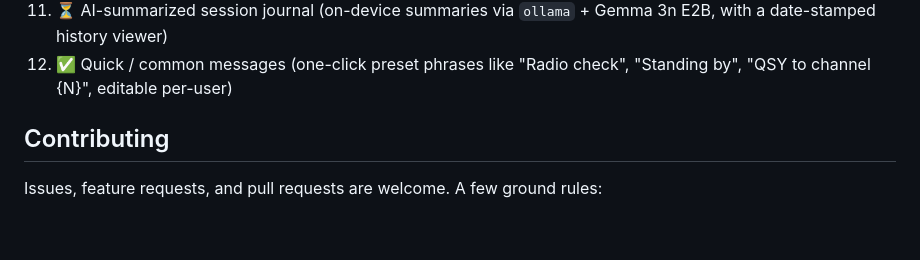
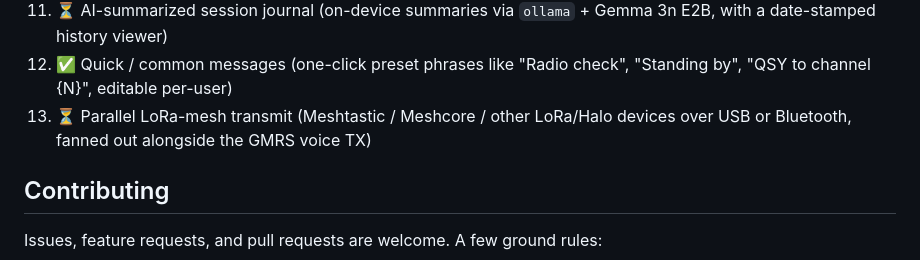
Before and after one commit to Xpiatio/GMRS-TTY, a Markdown page: README.md, the part around the change. Rendered like a GitHub page; blank space fills up the shorter version.

```diff
--- a/README.md
+++ b/README.md
@@ -244,6 +244,7 @@ Tracked in [implementation_plan.md](implementation_plan.md):
 10. ✅ TTY-to-radio-vernacular translation at TTS time (expand `GA`/`SK`/`73`/Q-signals to spoken form on TX)
 11. ⏳ AI-summarized session journal (on-device summaries via `ollama` + Gemma 3n E2B, with a date-stamped history viewer)
 12. ✅ Quick / common messages (one-click preset phrases like "Radio check", "Standing by", "QSY to channel {N}", editable per-user)
+13. ⏳ Parallel LoRa-mesh transmit (Meshtastic / Meshcore / other LoRa/Halo devices over USB or Bluetooth, fanned out alongside the GMRS voice TX)
 
 ## Contributing
 
```
Also changed, not shown: implementation_plan.md (+12 -0 lines).
